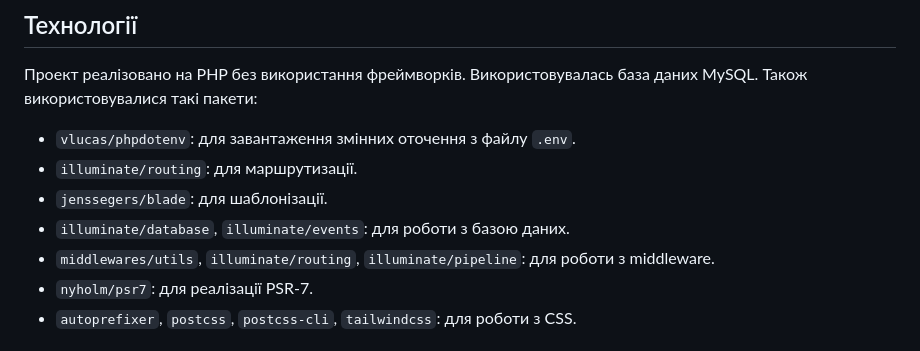
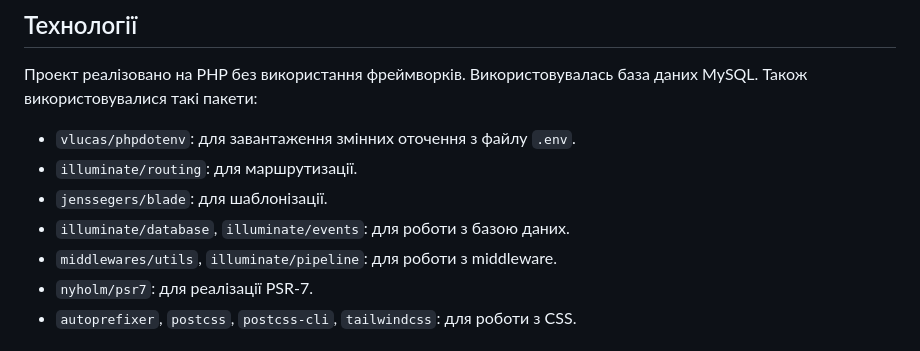
Before and after one commit to bachinsky1/php-movies-app, a Markdown page: README.md, the part around the change. Drawn GitHub-style.

```diff
--- a/README.md
+++ b/README.md
@@ -27,7 +27,7 @@
 - `illuminate/routing`: для маршрутизації.
 - `jenssegers/blade`: для шаблонізації.
 - `illuminate/database`, `illuminate/events`: для роботи з базою даних.
-- `middlewares/utils`, `illuminate/routing`, `illuminate/pipeline`: для роботи з middleware.
+- `middlewares/utils`, `illuminate/pipeline`: для роботи з middleware.
 - `nyholm/psr7`: для реалізації PSR-7.
 - `autoprefixer`, `postcss`, `postcss-cli`, `tailwindcss`: для роботи з CSS.
 
```
